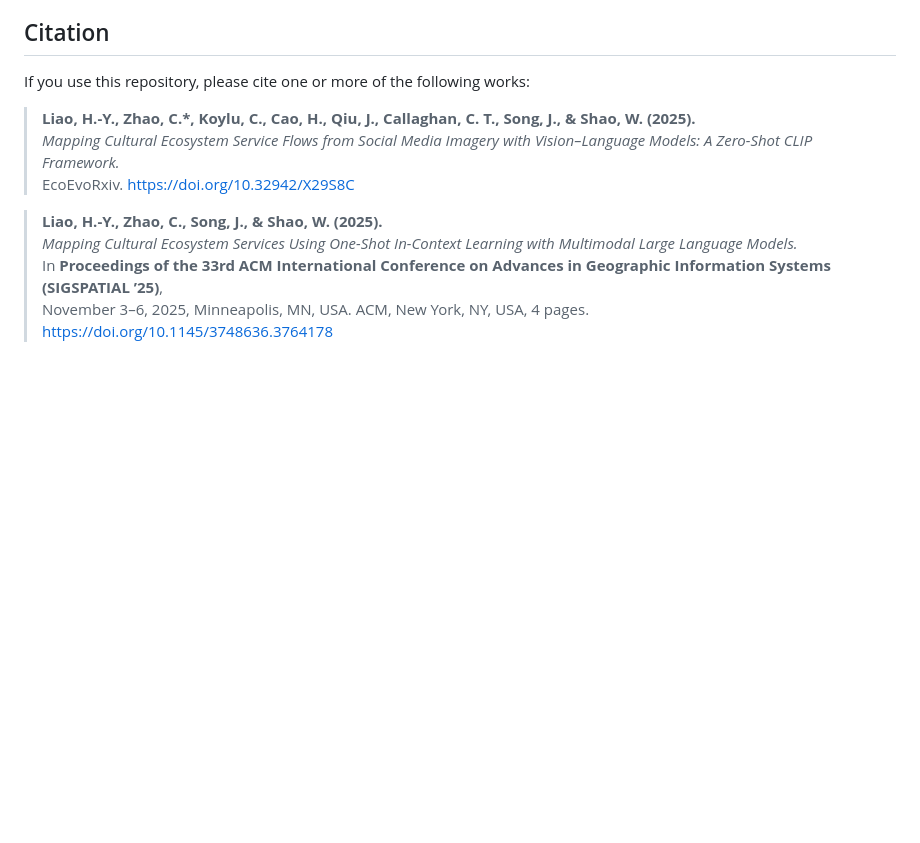
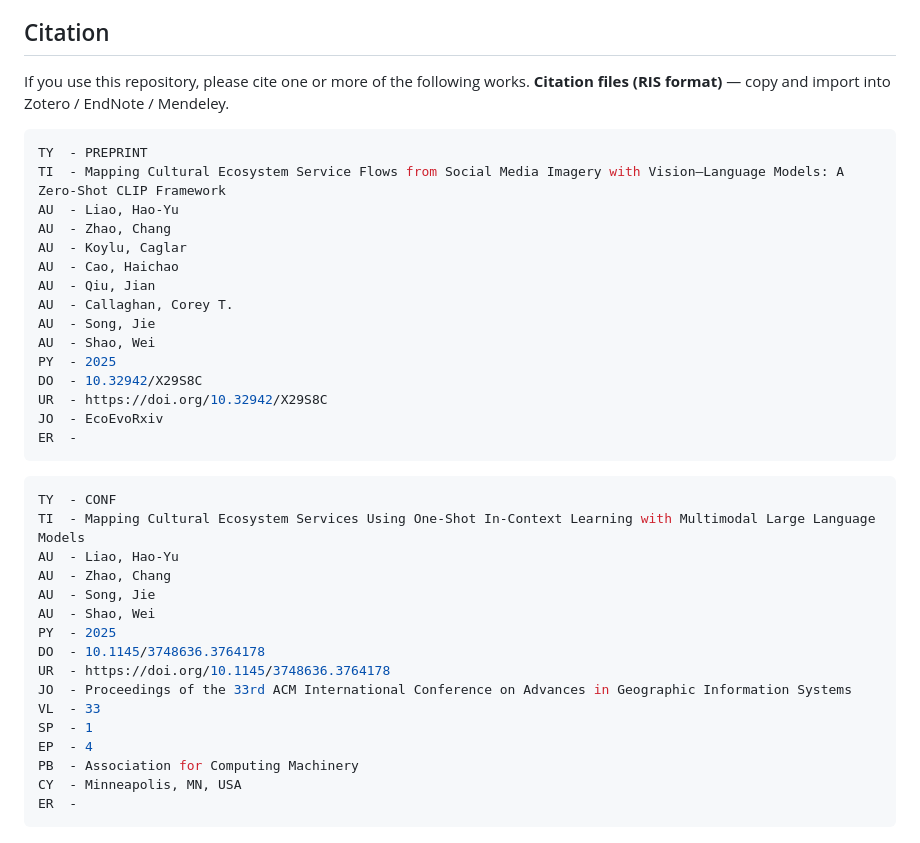
Before and after one commit to Ecosystem-Services-GeoAI/FL-CES-Flows-CLIP, a Markdown page: README.md, the part around the change. Drawn GitHub-style; blank space fills up the shorter version.

Commit message:
Update Citations

````diff
--- a/README.md
+++ b/README.md
@@ -88,8 +88,46 @@ Large intermediate outputs (e.g., full-resolution CSV or GeoTIFF files) are gene
 -->
 ## Citation
 
-If you use this repository, please cite one or more of the following works:
+If you use this repository, please cite one or more of the following works.
+**Citation files (RIS format)** — copy and import into Zotero / EndNote / Mendeley.
 
+```bash
+TY  - PREPRINT
+TI  - Mapping Cultural Ecosystem Service Flows from Social Media Imagery with Vision–Language Models: A Zero-Shot CLIP Framework
+AU  - Liao, Hao-Yu
+AU  - Zhao, Chang
+AU  - Koylu, Caglar
+AU  - Cao, Haichao
+AU  - Qiu, Jian
+AU  - Callaghan, Corey T.
+AU  - Song, Jie
+AU  - Shao, Wei
+PY  - 2025
+DO  - 10.32942/X29S8C
+UR  - https://doi.org/10.32942/X29S8C
+JO  - EcoEvoRxiv
+ER  -
+```
+```bash
+TY  - CONF
+TI  - Mapping Cultural Ecosystem Services Using One-Shot In-Context Learning with Multimodal Large Language Models
+AU  - Liao, Hao-Yu
+AU  - Zhao, Chang
+AU  - Song, Jie
+AU  - Shao, Wei
+PY  - 2025
+DO  - 10.1145/3748636.3764178
+UR  - https://doi.org/10.1145/3748636.3764178
+JO  - Proceedings of the 33rd ACM International Conference on Advances in Geographic Information Systems
+VL  - 33
+SP  - 1
+EP  - 4
+PB  - Association for Computing Machinery
+CY  - Minneapolis, MN, USA
+ER  -
+```
+<!--
+* Alternative
 > **Liao, H.-Y., Zhao, C.\*, Koylu, C., Cao, H., Qiu, J., Callaghan, C. T., Song, J., & Shao, W. (2025).**
 > *Mapping Cultural Ecosystem Service Flows from Social Media Imagery with Vision–Language Models: A Zero-Shot CLIP Framework.*
 > EcoEvoRxiv. https://doi.org/10.32942/X29S8C
@@ -99,3 +137,4 @@ If you use this repository, please cite one or more of the following works:
 > In **Proceedings of the 33rd ACM International Conference on Advances in Geographic Information Systems (SIGSPATIAL ’25)**,
 > November 3–6, 2025, Minneapolis, MN, USA. ACM, New York, NY, USA, 4 pages.
 > https://doi.org/10.1145/3748636.3764178
+-->
````
